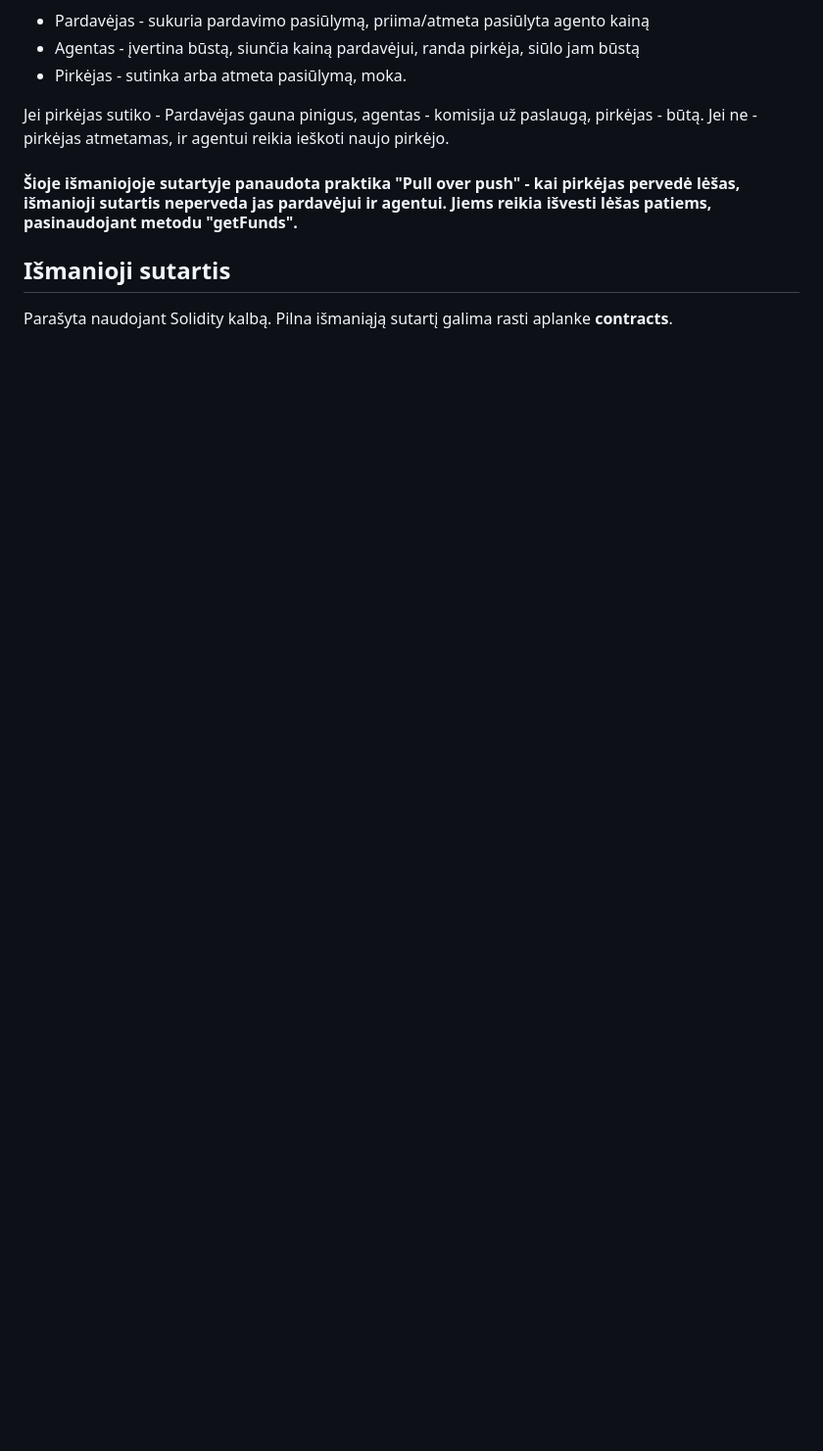
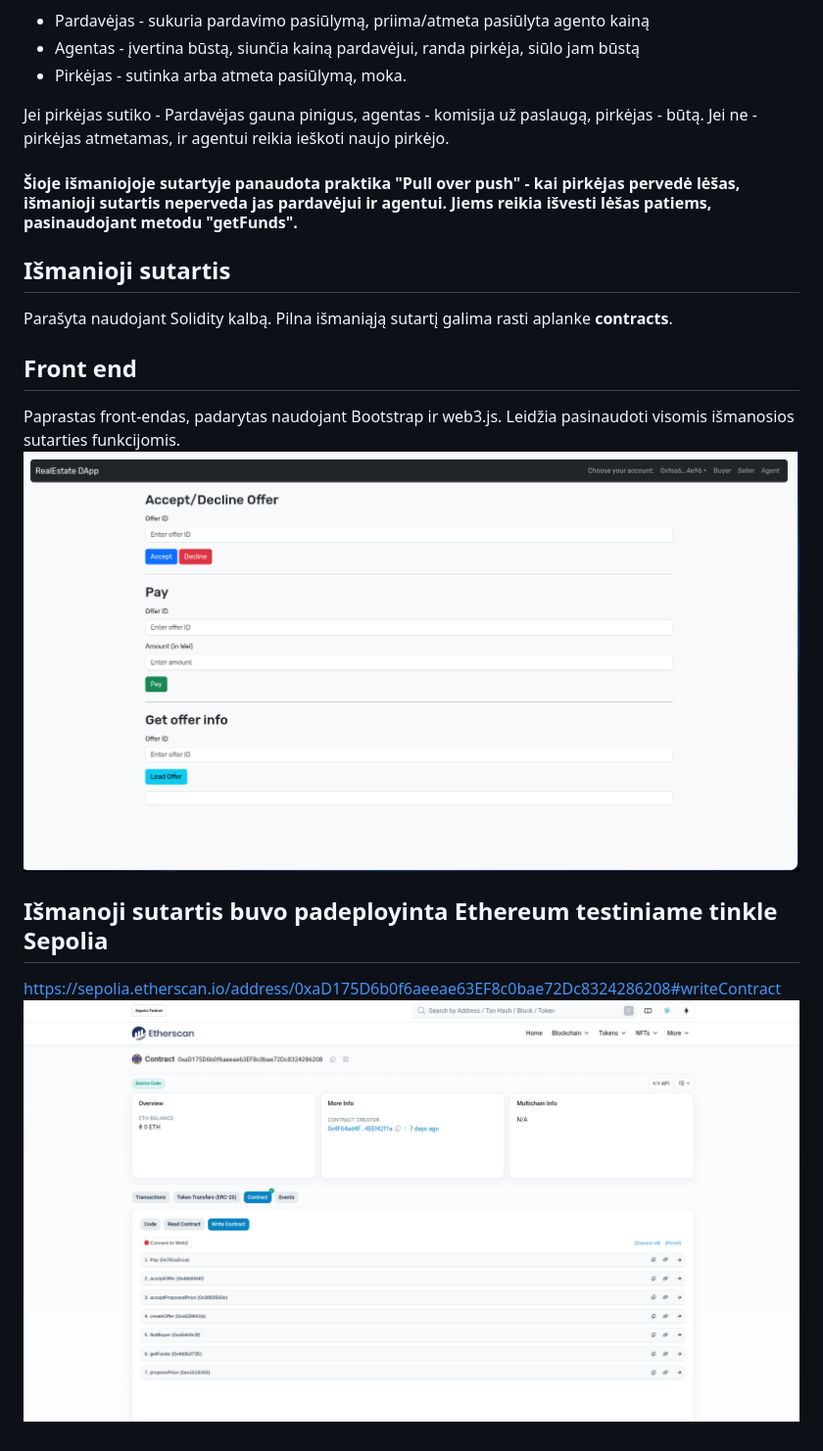
Before and after one commit to proxjega/dapp, a Markdown page: README.md, the part around the change printed below. Shown: that part at 98% size. Drawn GitHub-style; pictures changed too: data/image.png (added), data/sepolia.png (added); blank space fills up the shorter version.

```diff
--- a/README.md
+++ b/README.md
@@ -16,3 +16,11 @@ Jei pirkėjas sutiko - Pardavėjas gauna pinigus, agentas - komisija už paslaug
 
 ## Išmanioji sutartis
 Parašyta naudojant Solidity kalbą. Pilna išmaniąją sutartį galima rasti aplanke **contracts**.
+
+## Front end
+Paprastas front-endas, padarytas naudojant Bootstrap ir web3.js. Leidžia pasinaudoti visomis išmanosios sutarties funkcijomis.
+![alt text](data/image.png)
+
+## Išmanoji sutartis buvo padeployinta Ethereum testiniame tinkle Sepolia
+https://sepolia.etherscan.io/address/0xaD175D6b0f6aeeae63EF8c0bae72Dc8324286208#writeContract
+![alt text](data/sepolia.png)
```
Also changed, not shown: other parts of README.md (+1 -1 lines).
